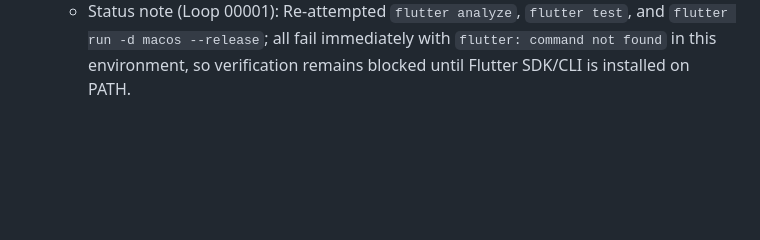
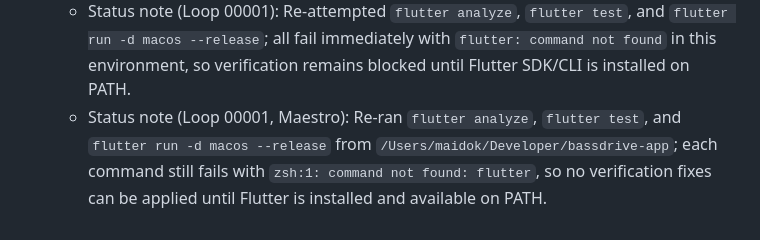
Before and after one commit to v3rm0n/bassdrive-app, a Markdown page: Auto Run Docs/Initiation/Phase-01-Player-Prototype-Foundation.md, the part around the change. Rendered like a GitHub page; blank space fills up the shorter version.

Commit message:
MAESTRO: refresh phase 01 verification status

```diff
--- a/Auto Run Docs/Initiation/Phase-01-Player-Prototype-Foundation.md
+++ b/Auto Run Docs/Initiation/Phase-01-Player-Prototype-Foundation.md
@@ -50,3 +50,4 @@ This phase establishes a distinctive visual foundation and ships a fully working
   - Run targeted and full test suites (`flutter test`)
   - Run the app on one local target and confirm the redesigned Player renders and functions end-to-end
   - Status note (Loop 00001): Re-attempted `flutter analyze`, `flutter test`, and `flutter run -d macos --release`; all fail immediately with `flutter: command not found` in this environment, so verification remains blocked until Flutter SDK/CLI is installed on PATH.
+  - Status note (Loop 00001, Maestro): Re-ran `flutter analyze`, `flutter test`, and `flutter run -d macos --release` from `/Users/maidok/Developer/bassdrive-app`; each command still fails with `zsh:1: command not found: flutter`, so no verification fixes can be applied until Flutter is installed and available on PATH.
```
